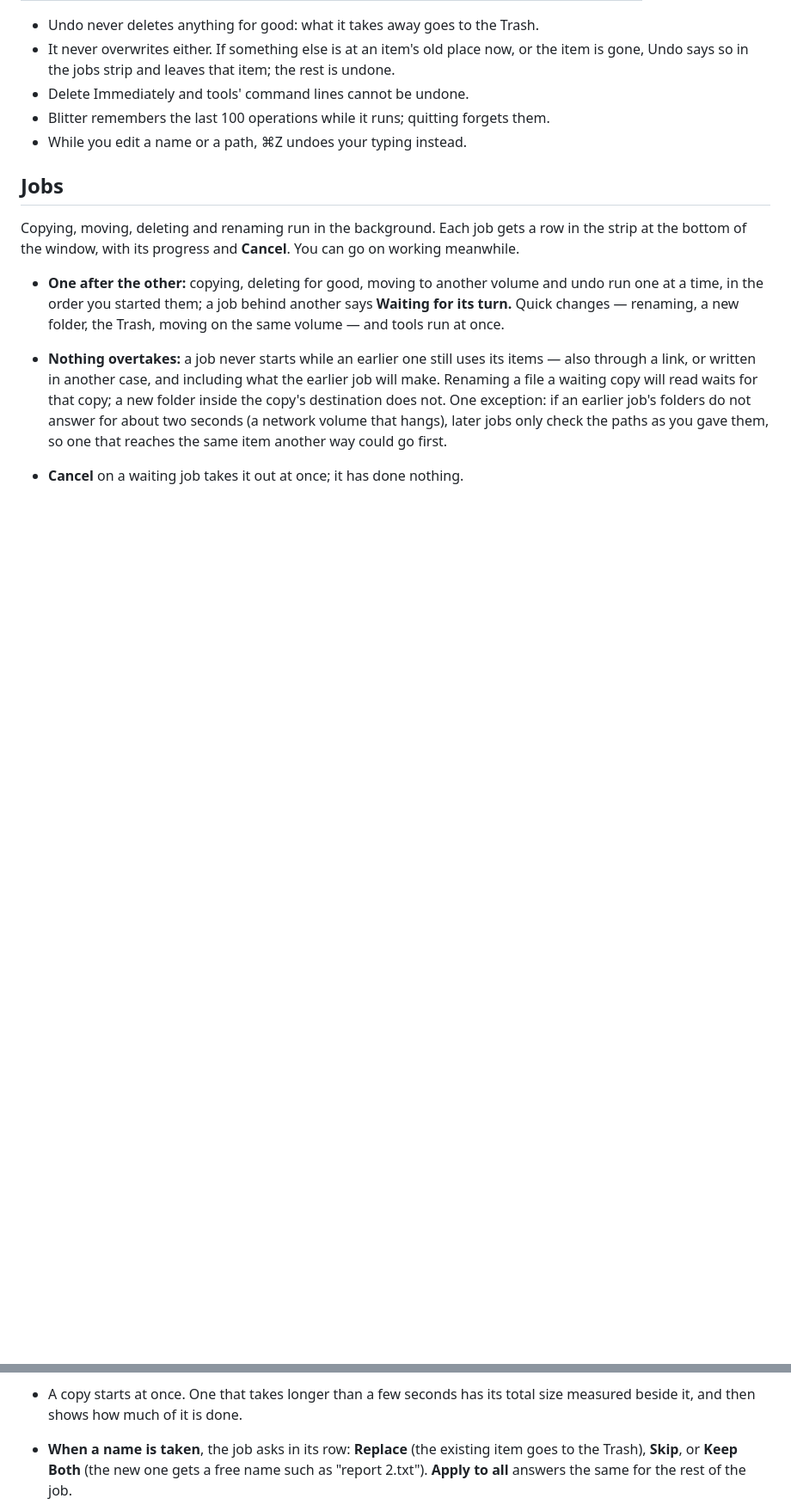
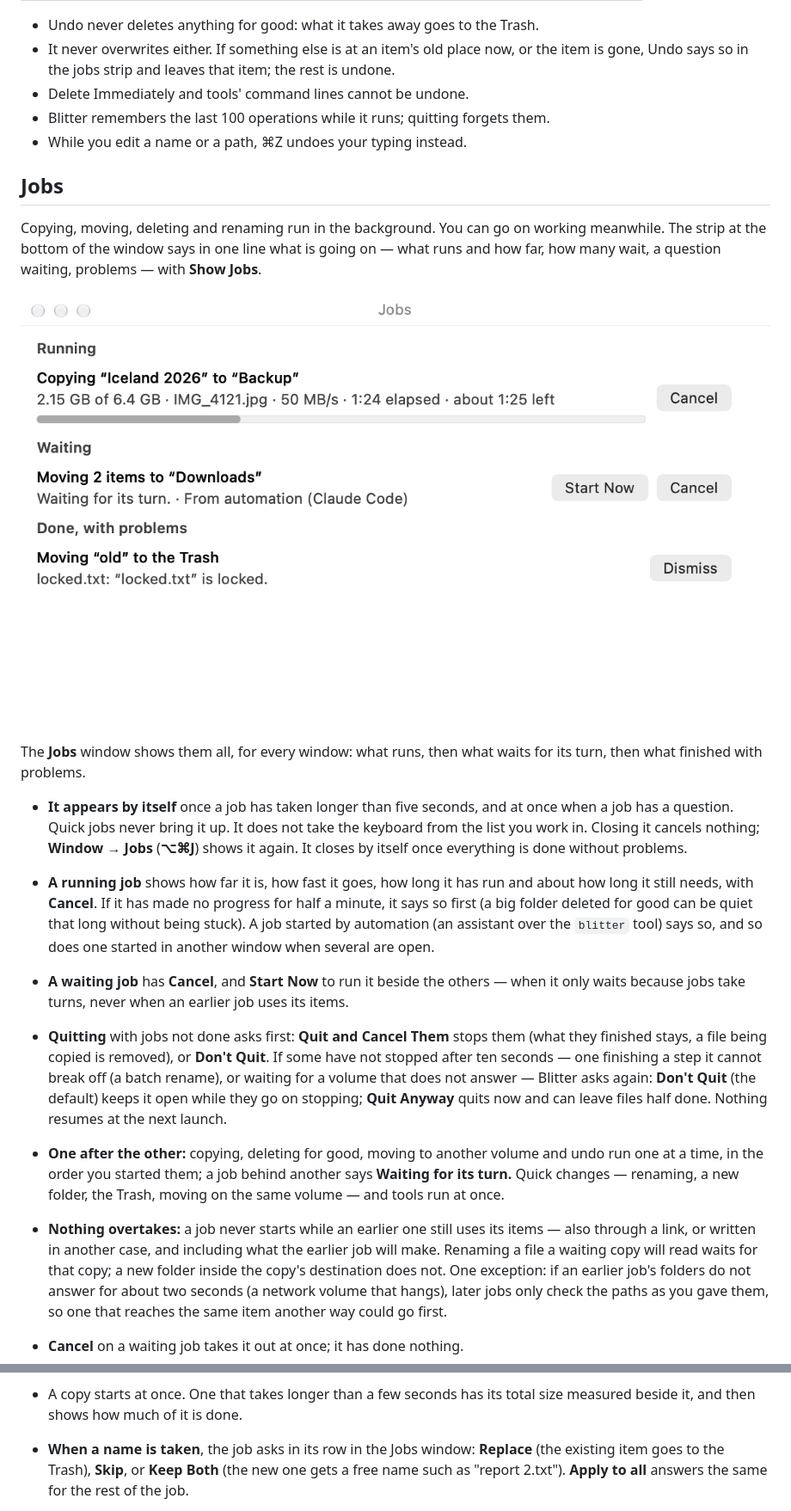
Before and after one commit to gersonkurz/blitter, a Markdown page: docs/manual/file-operations.md, 2 parts joined by grey strips. Shown at 86% size. Rendered like a GitHub page; pictures changed too: docs/manual/images/jobs-window-light.png (added); blank space fills up the shorter version.

```diff
--- a/docs/manual/file-operations.md
+++ b/docs/manual/file-operations.md
@@ -105,9 +105,32 @@ to Trash**. Press it again for the one before, and so on.
 
 ## Jobs
 
-Copying, moving, deleting and renaming run in the background. Each job gets a row in the strip
-at the bottom of the window, with its progress and **Cancel**. You can go on working
-meanwhile.
+Copying, moving, deleting and renaming run in the background. You can go on working meanwhile.
+The strip at the bottom of the window says in one line what is going on — what runs and how far,
+how many wait, a question waiting, problems — with **Show Jobs**.
+
+![The Jobs window](images/jobs-window-light.png)
+
+The **Jobs** window shows them all, for every window: what runs, then what waits for its turn,
+then what finished with problems.
+
+- **It appears by itself** once a job has taken longer than five seconds, and at once when a
+  job has a question. Quick jobs never bring it up. It does not take the keyboard from the list
+  you work in. Closing it cancels nothing; **Window → Jobs** (**⌥⌘J**) shows it again. It closes
+  by itself once everything is done without problems.
+- **A running job** shows how far it is, how fast it goes, how long it has run and about how long
+  it still needs, with **Cancel**. If it has made no progress for half a minute, it says so first
+  (a big folder deleted for good can be quiet that long without being stuck). A job started by
+  automation (an assistant over the `blitter` tool) says so, and so does one started in another
+  window when several are open.
+- **A waiting job** has **Cancel**, and **Start Now** to run it beside the others — when it only
+  waits because jobs take turns, never when an earlier job uses its items.
+- **Quitting** with jobs not done asks first: **Quit and Cancel Them** stops them (what they
+  finished stays, a file being copied is removed), or **Don't Quit**. If some have not stopped
+  after ten seconds — one finishing a step it cannot break off (a batch rename), or waiting for a
+  volume that does not answer — Blitter asks again: **Don't Quit** (the default) keeps it open
+  while they go on stopping; **Quit Anyway** quits now and can leave files half done. Nothing
+  resumes at the next launch.
 
 - **One after the other:** copying, deleting for good, moving to another volume and undo run one
   at a time, in the order you started them; a job behind another says **Waiting for its turn.**
@@ -123,7 +146,7 @@ meanwhile.
 - A copy starts at once. One that takes longer than a few seconds has its total size measured
   beside it, and then shows how much of it is done.
 
-- **When a name is taken**, the job asks in its row: **Replace** (the existing item goes to the
+- **When a name is taken**, the job asks in its row in the Jobs window: **Replace** (the existing item goes to the
   Trash), **Skip**, or **Keep Both** (the new one gets a free name such as "report 2.txt").
   **Apply to all** answers the same for the rest of the job.
 - A job that finishes without problems disappears. One that had problems stays, with what went
```
Also changed, not shown: docs/manual/keyboard.md (+1 -0 lines), docs/manual/images/jobs-window-dark.png (added), 14 other files.
